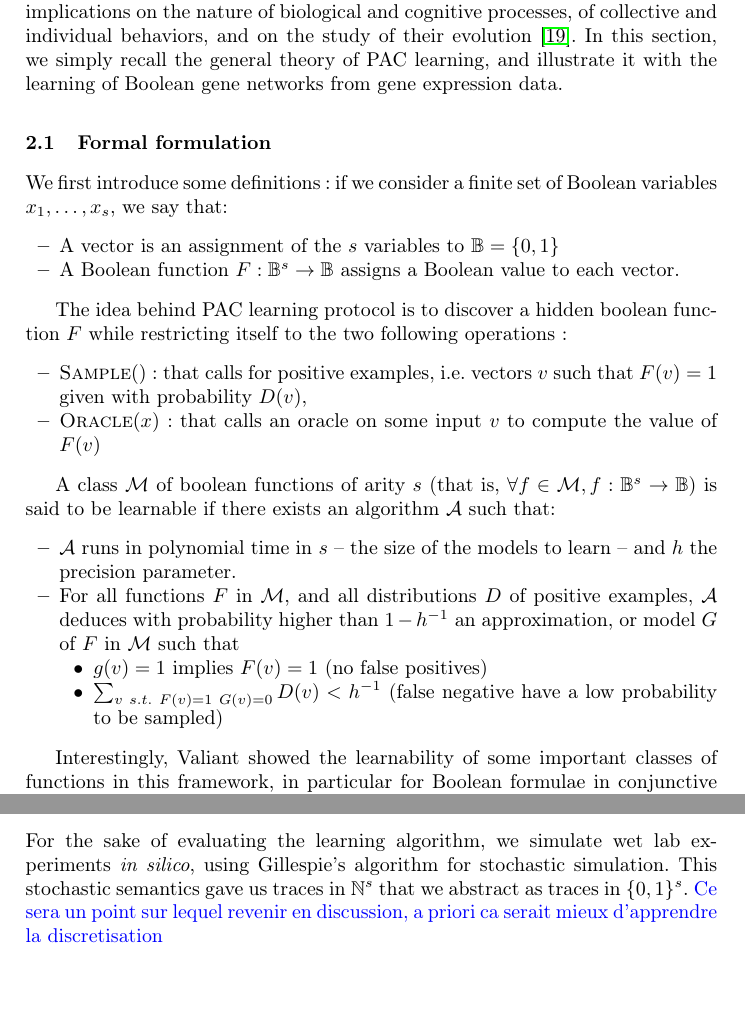
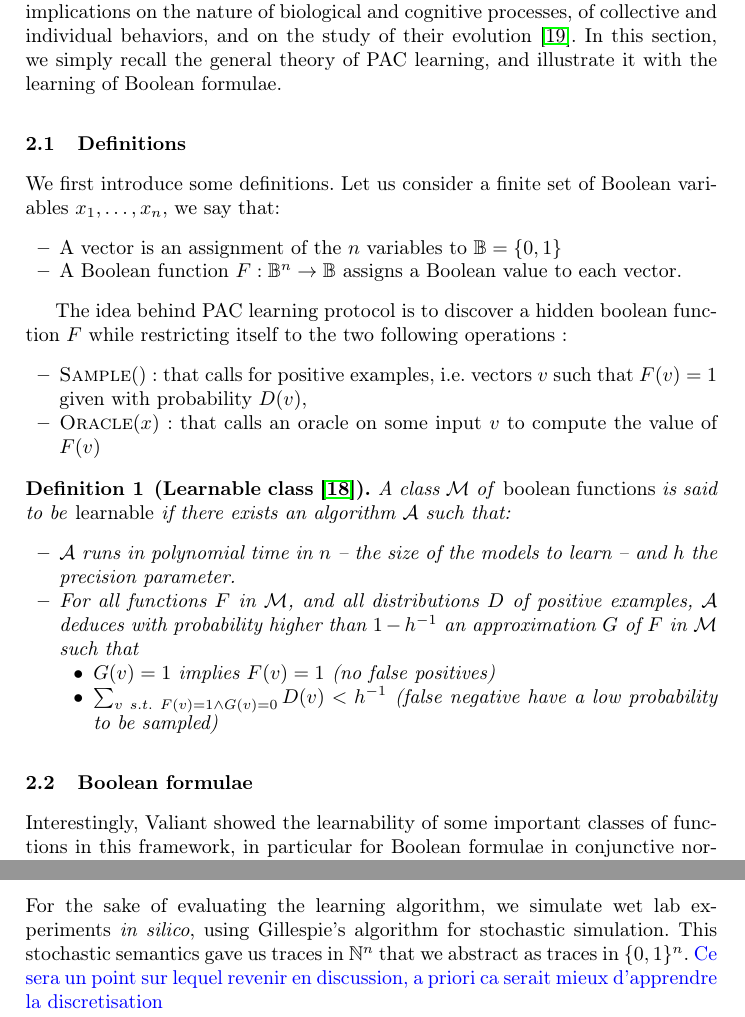
Before and after one commit to NougatRillettes/PapierPAC, a LaTeX paper (CF17cmsb.tex): two parts of pages 2 and 4 of 8 before the commit and two parts of pages 2 and 5 of 8 after it, joined at a grey line, cut so that both start at the same text, the shorter picture padded with empty space. Compiled offline with pdfLaTeX; a missing bibliography style is replaced by a similar one.

Commit message:
Section 1 and intro of Section 2

```diff
--- a/CF17cmsb.tex
+++ b/CF17cmsb.tex
@@ -68,15 +68,15 @@ on the nature of biological and cognitive processes,
 of collective and individual behaviors,
 and on the study of their evolution~\cite{Valiant13book}.
 In this section, we simply recall the general theory of PAC learning,
-and illustrate it with the learning of Boolean gene networks from gene expression data.
+and illustrate it with the learning of Boolean formulae.
 
-\subsection{Formal formulation}
+\subsection{Definitions}
 
-We first introduce some definitions~: if we consider
-a finite set of Boolean variables $x_1,\ldots,x_s$, we say that:
+We first introduce some definitions.
+Let us consider a finite set of Boolean variables $x_1,\ldots,x_n$, we say that:
 \begin{itemize}
-	\item A vector is an assignment of the $s$ variables to $\mathbb{B} = \{0,1\}$
-	\item A Boolean function $F:{\mathbb{B}}^s \rightarrow \mathbb{B}$
+	\item A vector is an assignment of the $n$ variables to $\mathbb{B} = \{0,1\}$
+	\item A Boolean function $F:{\mathbb{B}}^n \rightarrow \mathbb{B}$
 	assigns a Boolean value to each vector.
 \end{itemize}
 
@@ -89,25 +89,24 @@ The idea behind PAC learning protocol is to discover a hidden boolean function $
 \end{itemize}
 
 
-%\begin{definition}[\cite{Valiant84cacm}]
-A class $\cal M$ of boolean functions of arity $s$ (that is, $\forall f \in \mathcal{M}, f: {\mathbb{B}}^s \rightarrow \mathbb{B}$) is said to be learnable if there exists an algorithm $\cal A$ such that:
-\begin{itemize}
-  \item
-$\cal A$ runs in polynomial time in $s$ -- the size of the models to learn -- and $h$ the precision parameter.
-  \item
-For all functions $F$ in $\cal M$, and
-all distributions $D$ of positive examples,
-$\cal A$ deduces with probability higher than $1-h^{-1}$ an approximation, or model $G$ of $F$ in $\cal M$ such that
-\begin{itemize}
-  \item
-$g(v)=1$ implies $F(v)=1$ (no false positives)
-\item
-$\sum_{v\ s.t.~F(v)=1\ G(v)=0} D(v) < h^{-1}$ (false negative have a low probability to be sampled)
-\end{itemize}
-\end{itemize}
-%\end{definition}
+\begin{definition}[Learnable class~\cite{Valiant84cacm}]
+   A class $\cal M$ of \emph{boolean functions} is said to be \emph{learnable}
+   if there exists an algorithm $\cal A$ such that:
+   \begin{itemize}
+      \item $\cal A$ runs in polynomial time in $n$ -- the size of the models to learn -- and $h$ the precision parameter.
+      \item
+         For all functions $F$ in $\cal M$, and all distributions $D$ of positive examples,
+         $\cal A$ deduces with probability higher than $1-h^{-1}$ an approximation $G$ of $F$ in $\cal M$ such that
+         \begin{itemize}
+            \item $G(v)=1$ implies $F(v)=1$ (no false positives)
+            \item
+               $\sum_{v\ s.t.\ F(v)=1\wedge G(v)=0} D(v) < h^{-1}$ (false negative have a low probability to be sampled)
+         \end{itemize}
+   \end{itemize}
+\end{definition}
 
 
+\subsection{Boolean formulae}
 
 Interestingly, Valiant showed the learnability of some important classes of functions in this framework,
 in particular for Boolean formulae in conjunctive normal forms with at most $k$ literals (k-CNF)
@@ -222,7 +231,7 @@ witnesses (i.e., positive examples) of a positive or negative influence.
 
 For the sake of evaluating the learning algorithm,
 we simulate wet lab experiments \emph{in silico}, using Gillespie's algorithm for stochastic simulation.
-This stochastic semantics gave us traces in $\mathbb{N}^s$ that we abstract as traces in $\{0,1\}^s$.
+This stochastic semantics gave us traces in $\mathbb{N}^n$ that we abstract as traces in $\{0,1\}^n$.
 \francois{Ce sera un point sur lequel revenir en discussion, a priori ca serait mieux d'apprendre la discretisation}
 
 Our simulator uses a custom language to specify experiments and allows us to set the amount of each species before the experiment is run. The number of run is given by Valiant's bound on the number of sampling calls.
```
Also changed, not shown: CF17cmsb.tex (42 more changed lines).
